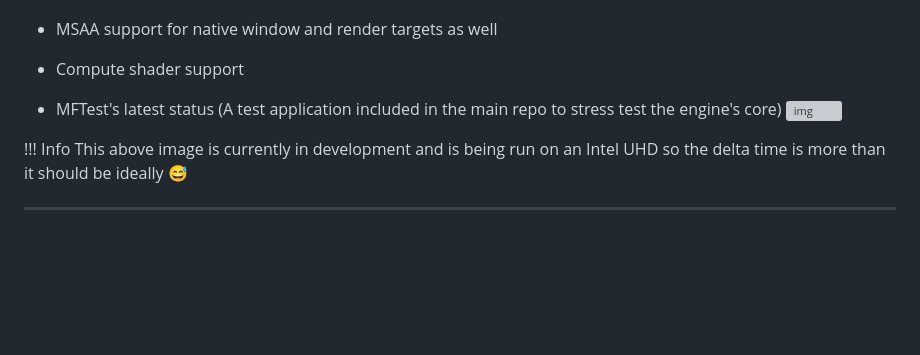
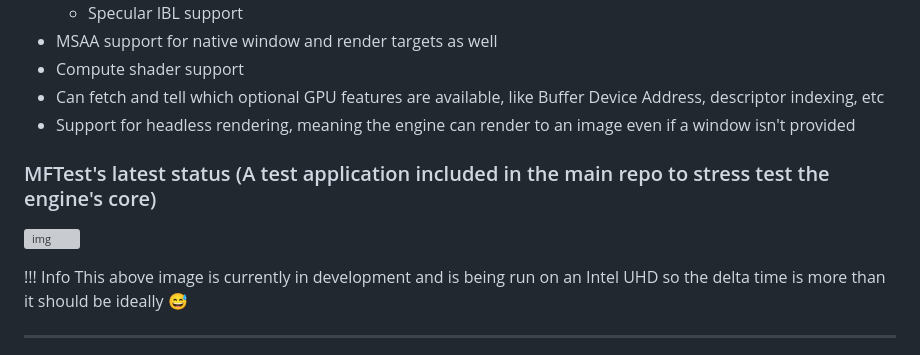
Before and after one commit to CloudCodingSpace/MeltedForge, a Markdown page: docs/index.md, the part around the change. Drawn GitHub-style; blank space fills up the shorter version; grey boxes are pictures that could not be loaded.

Commit message:
Update to the feature list

```diff
--- a/docs/index.md
+++ b/docs/index.md
@@ -77,8 +77,10 @@ Features of the engine as of now:
     - Specular IBL support
  - MSAA support for native window and render targets as well
  - Compute shader support
+ - Can fetch and tell which optional GPU features are available, like Buffer Device Address, descriptor indexing, etc
+ - Support for headless rendering, meaning the engine can render to an image even if a window isn't provided
 
- - MFTest's latest status (A test application included in the main repo to stress test the engine's core)
+### MFTest's latest status (A test application included in the main repo to stress test the engine's core)
    ![img](https://raw.githubusercontent.com/CloudCodingSpace/MeltedForge/refs/heads/main/MFTest/screenshots/sponza_pbr.png)
 
 !!! Info
```
